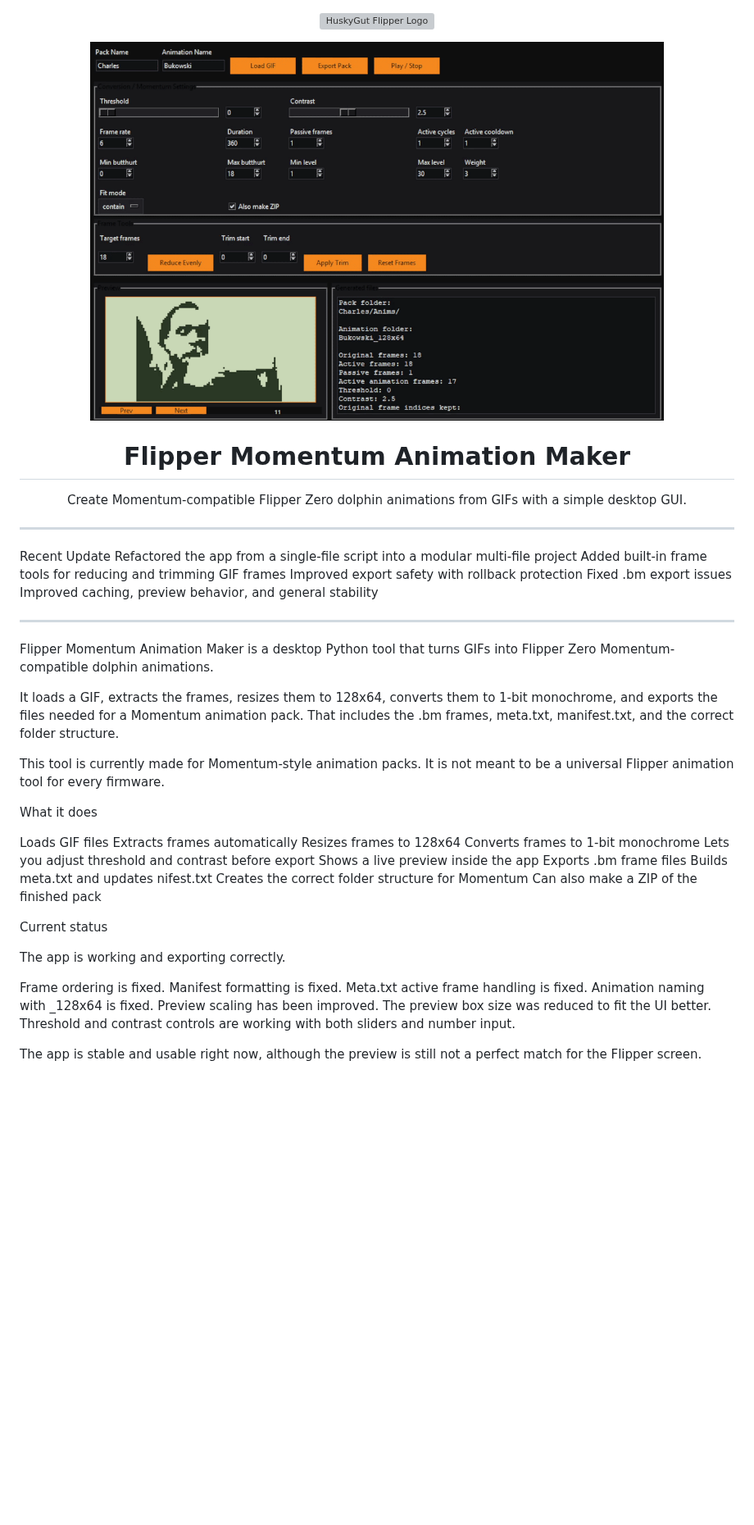
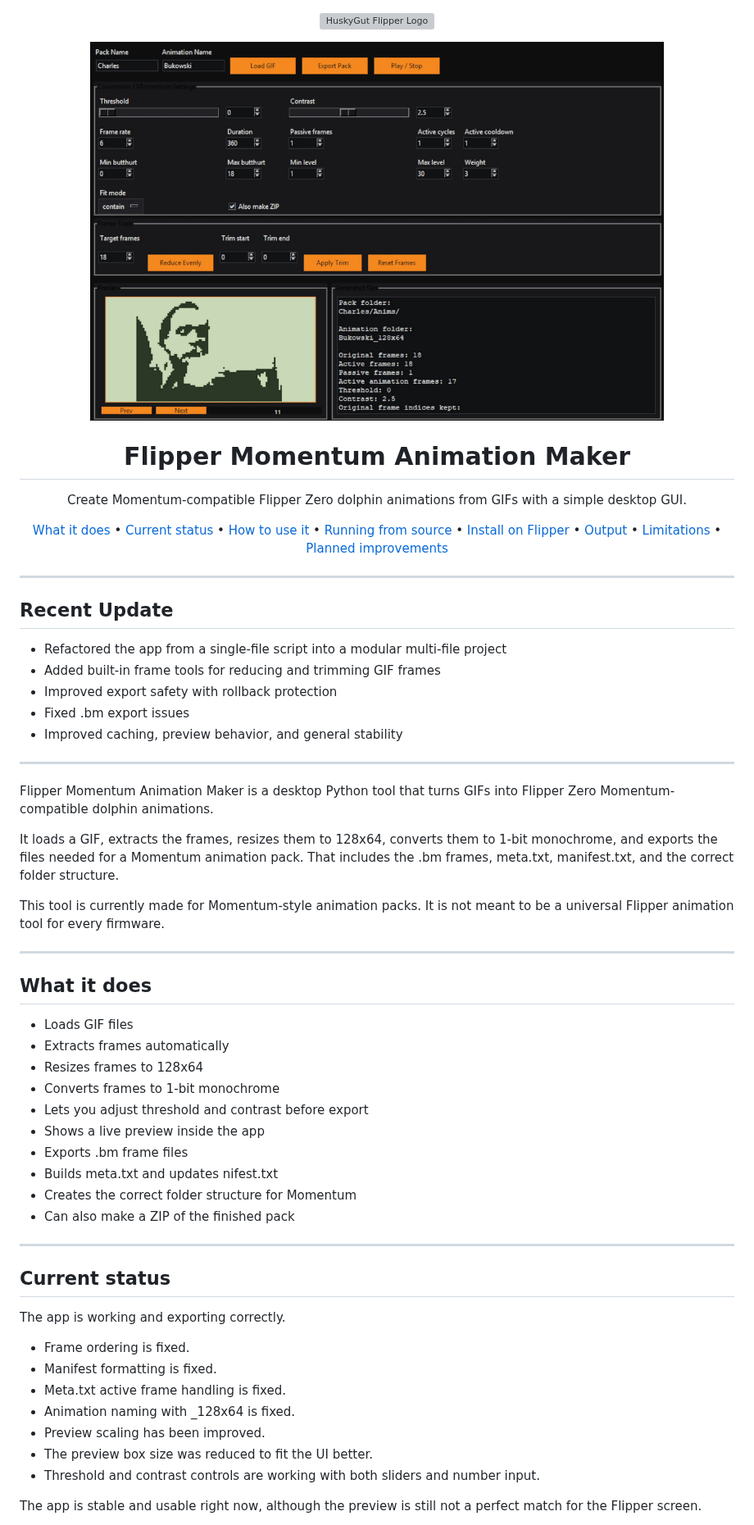
Before and after one commit to huskygut/flipper-momentum-animation-maker, a Markdown page: README.md, the part around one of its changes. Shown at 82% size. GitHub-like rendering; blank space fills up the shorter version; grey boxes are pictures that could not be loaded.

Commit message:
Updated the README.md file with new content

```diff
--- a/README.md
+++ b/README.md
@@ -1,2 +1 @@
-
 <p align="center">
@@ -4,24 +3,35 @@
 </p>
 
 <p align="center">
-   <img src="Images/animations.gif" alt="Animation Demo" width="700">
+  <img src="Images/animations.gif" alt="Animation Demo" width="700" />
 </p>
 
 <h1 align="center">Flipper Momentum Animation Maker</h1>
 
 <p align="center">
-Create Momentum-compatible Flipper Zero dolphin animations from GIFs with a simple desktop GUI.
+  Create Momentum-compatible Flipper Zero dolphin animations from GIFs with a simple desktop GUI.
+</p>
+
+<p align="center">
+  <a href="#what-it-does">What it does</a> •
+  <a href="#current-status">Current status</a> •
+  <a href="#how-to-use-it">How to use it</a> •
+  <a href="#running-from-source">Running from source</a> •
+  <a href="#install-on-flipper">Install on Flipper</a> •
+  <a href="#output">Output</a> •
+  <a href="#limitations">Limitations</a> •
+  <a href="#planned-improvements">Planned improvements</a>
 </p>
 
 ---
 
-Recent Update
-Refactored the app from a single-file script into a modular multi-file project
-Added built-in frame tools for reducing and trimming GIF frames
-Improved export safety with rollback protection
-Fixed .bm export issues
-Improved caching, preview behavior, and general stability
+## Recent Update
 
+- Refactored the app from a single-file script into a modular multi-file project
+- Added built-in frame tools for reducing and trimming GIF frames
+- Improved export safety with rollback protection
+- Fixed .bm export issues
+- Improved caching, preview behavior, and general stability
 
 ---
 
@@ -31,30 +41,34 @@ It loads a GIF, extracts the frames, resizes them to 128x64, converts them to 1-
 
 This tool is currently made for Momentum-style animation packs. It is not meant to be a universal Flipper animation tool for every firmware.
 
-What it does
+---
 
-  Loads GIF files
-  Extracts frames automatically
-  Resizes frames to 128x64
-  Converts frames to 1-bit monochrome
-  Lets you adjust threshold and contrast before export
-  Shows a live preview inside the app
-  Exports .bm frame files
-  Builds meta.txt and updates   nifest.txt
-  Creates the correct folder structure for Momentum
-  Can also make a ZIP of the finished pack
+## What it does
 
-Current status
+- Loads GIF files
+- Extracts frames automatically
+- Resizes frames to 128x64
+- Converts frames to 1-bit monochrome
+- Lets you adjust threshold and contrast before export
+- Shows a live preview inside the app
+- Exports .bm frame files
+- Builds meta.txt and updates   nifest.txt
+- Creates the correct folder structure for Momentum
+- Can also make a ZIP of the finished pack
+
+---
+
+## Current status
 
 The app is working and exporting correctly.
 
-Frame ordering is fixed.
-Manifest formatting is fixed.
-Meta.txt active frame handling is fixed.
-Animation naming with _128x64 is fixed.
-Preview scaling has been improved.
-The preview box size was reduced to fit the UI better.
-Threshold and contrast controls are working with both sliders and number input.
+- Frame ordering is fixed.
+- Manifest formatting is fixed.
+- Meta.txt active frame handling is fixed.
+- Animation naming with _128x64 is fixed.
+- Preview scaling has been improved.
+- The preview box size was reduced to fit the UI better.
+- Threshold and contrast controls are working with both sliders and number input.
 
 The app is stable and usable right now, although the preview is still not a perfect match for the Flipper screen.
 
```
Also changed, not shown: other parts of README.md (+43 -19 lines).
